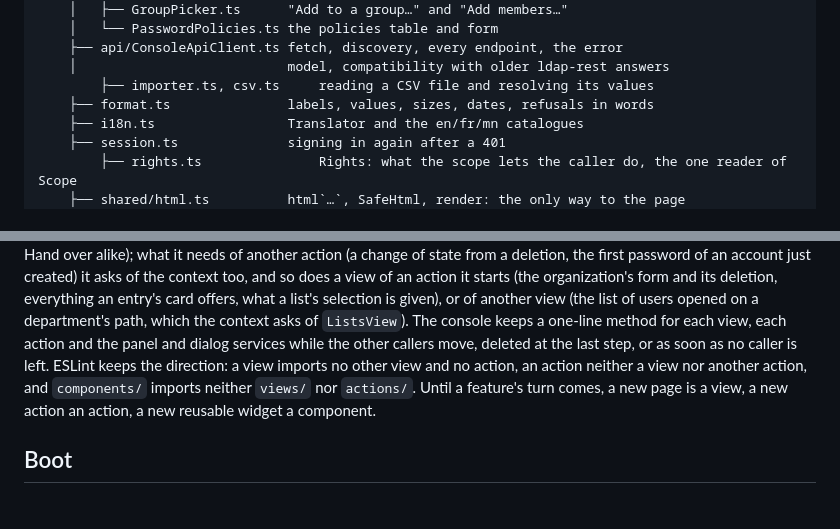
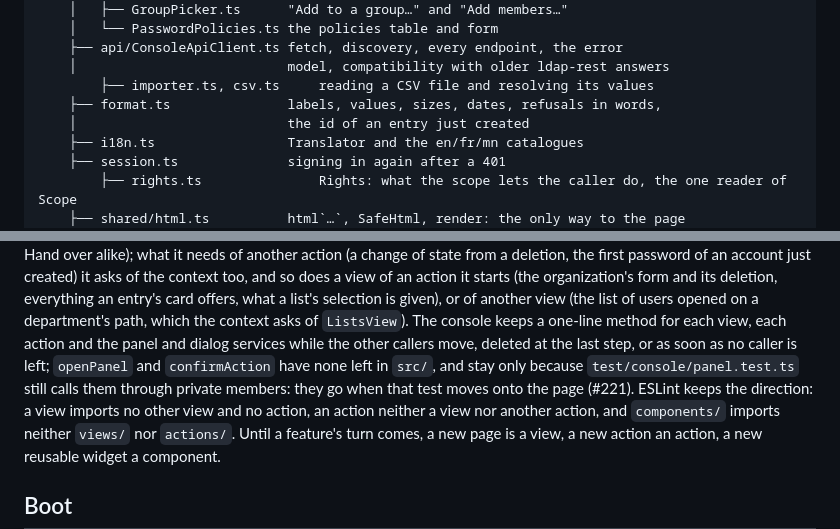
Before and after one commit to linagora/twake-directory-manager, a Markdown page: ARCHITECTURE.md, 2 parts joined by grey strips. GitHub-like rendering; blank space fills up the shorter version.

Commit message:
After review: ARCHITECTURE's map says format.ts holds the id of an entry just created besides labels, values, sizes, dates and refusals in words, as createdEntryId now lives there. #220's paragraph no longer leaves "is" alone on a line before its link, and says that openPanel and confirmAction, which no caller in src/ is left for, stay only because test/console/panel.test.ts still calls them through private members, and go when that test moves onto the page (#221), so that "as soon as no caller is left" stands as it is said.

```diff
--- a/ARCHITECTURE.md
+++ b/ARCHITECTURE.md
@@ -70,7 +70,8 @@ src/index.ts                public exports: DirectoryConsole, four components
     ├── api/ConsoleApiClient.ts fetch, discovery, every endpoint, the error
     │                           model, compatibility with older ldap-rest answers
         ├── importer.ts, csv.ts     reading a CSV file and resolving its values
-    ├── format.ts               labels, values, sizes, dates, refusals in words
+    ├── format.ts               labels, values, sizes, dates, refusals in words,
+    │                           the id of an entry just created
     ├── i18n.ts                 Translator and the en/fr/mn catalogues
     ├── session.ts              signing in again after a 401
         ├── rights.ts               Rights: what the scope lets the caller do, the one reader of Scope
@@ -142,7 +142,10 @@ selection is given), or of another view (the list of users opened on a
 department's path, which the context asks of `ListsView`).
 The console keeps a one-line method for each view, each action and the
 panel and dialog services while the other callers move, deleted at the last
-step, or as soon as no caller is left. ESLint keeps the direction: a view
+step, or as soon as no caller is left; `openPanel` and `confirmAction` have
+none left in `src/`, and stay only because `test/console/panel.test.ts` still
+calls them through private members: they go when that test moves onto the
+page (#221). ESLint keeps the direction: a view
 imports no other view and no action, an action neither a view nor another
 action, and `components/` imports neither `views/` nor `actions/`.
 Until a feature's turn comes, a new page is a view, a new action an action, a
```
Also changed, not shown: other parts of ARCHITECTURE.md (+1 -2 lines).
